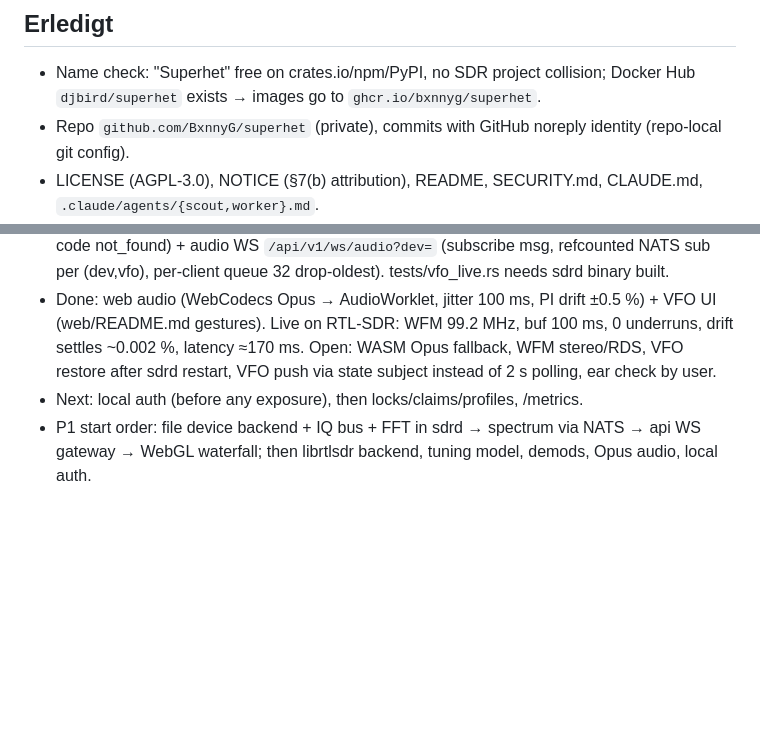
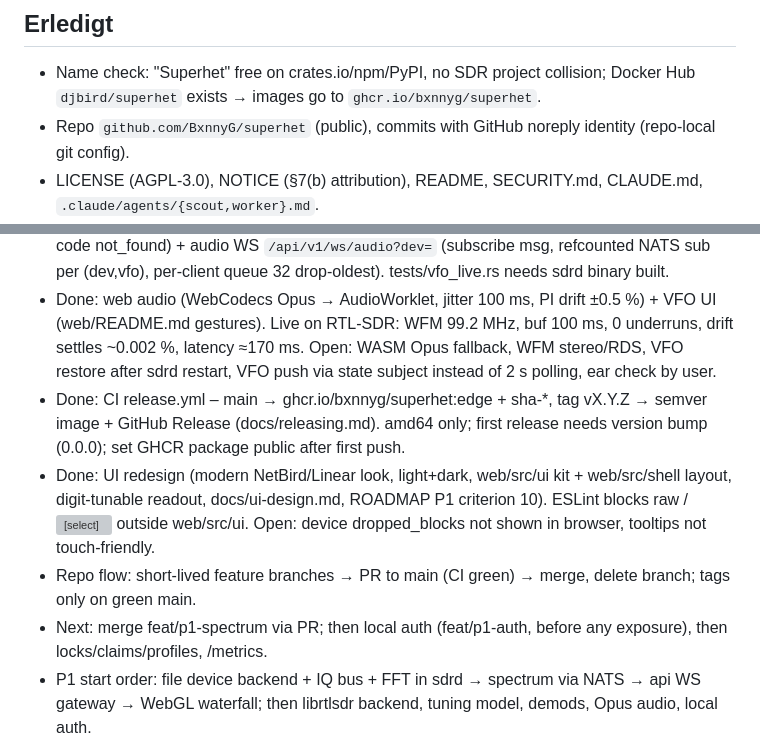
Before and after one commit to BxnnyG/superhet, a Markdown page: HANDOFF.md, 2 parts joined by grey strips. Rendered like a GitHub page; blank space fills up the shorter version; grey boxes are pictures that could not be loaded.

Commit message:
docs: update handoff after UI redesign and release CI
Co-Authored-By: Claude Opus 5.5 <noreply@anthropic.com>

```diff
--- a/HANDOFF.md
+++ b/HANDOFF.md
@@ -5,7 +5,7 @@ Phase 0 (foundation) done and pushed → next: P1 core receiver (docs/ROADMAP.md
 
 ## Erledigt
 - Name check: "Superhet" free on crates.io/npm/PyPI, no SDR project collision; Docker Hub `djbird/superhet` exists → images go to `ghcr.io/bxnnyg/superhet`.
-- Repo `github.com/BxnnyG/superhet` (private), commits with GitHub noreply identity (repo-local git config).
+- Repo `github.com/BxnnyG/superhet` (public), commits with GitHub noreply identity (repo-local git config).
 - LICENSE (AGPL-3.0), NOTICE (§7(b) attribution), README, SECURITY.md, CLAUDE.md, `.claude/agents/{scout,worker}.md`.
 - docs: SCOPE (incl. SDR# parity + beyond), ARCHITECTURE (services, bus subjects), ROADMAP, licenses, ADR 0001–0007.
 - Skeleton: crates superhet-{api,sdrd,pluginhost,worker} (bins, /healthz), superhet-{bus,db,device,dsp,plugin-protocol} (libs); web (React 19, Vite 8, Tailwind 4); compose with postgres:18.6-alpine + nats:2.15.1-alpine (JetStream, per-service users); gen-secrets.sh; CI (rust w/ Postgres+NATS, web, deny, gitleaks, docker); git hooks; check.sh green.
@@ -22,7 +22,10 @@ Phase 0 (foundation) done and pushed → next: P1 core receiver (docs/ROADMAP.md
 - Done: sdrd VFOs (ctl.vfo.{create,update,delete}, max 8, paused when outside span, in state doc `vfos[]`), one `sdrd-vfo` thread fed by Arc'd blocks (queue 16, drop+count), in-repo libopus FFI (superhet-bus feature `opus`), AudioFrame v1 on `sh.v1.dev.<dev>.audio.<vfo>` (docs/protocol-audio.md). Live NATS test green. Open: VFO restore after sdrd restart (from KV), capture_unix_ns is estimated.
 - Done: api VFO REST (GET/POST /devices/{dev}/vfos, PATCH/DELETE /vfos/{id}, 404 via sdrd code not_found) + audio WS `/api/v1/ws/audio?dev=` (subscribe msg, refcounted NATS sub per (dev,vfo), per-client queue 32 drop-oldest). tests/vfo_live.rs needs sdrd binary built.
 - Done: web audio (WebCodecs Opus → AudioWorklet, jitter 100 ms, PI drift ±0.5 %) + VFO UI (web/README.md gestures). Live on RTL-SDR: WFM 99.2 MHz, buf 100 ms, 0 underruns, drift settles ~0.002 %, latency ≈170 ms. Open: WASM Opus fallback, WFM stereo/RDS, VFO restore after sdrd restart, VFO push via state subject instead of 2 s polling, ear check by user.
-- Next: local auth (before any exposure), then locks/claims/profiles, /metrics.
+- Done: CI release.yml – main → ghcr.io/bxnnyg/superhet:edge + sha-*, tag vX.Y.Z → semver image + GitHub Release (docs/releasing.md). amd64 only; first release needs version bump (0.0.0); set GHCR package public after first push.
+- Done: UI redesign (modern NetBird/Linear look, light+dark, web/src/ui kit + web/src/shell layout, digit-tunable readout, docs/ui-design.md, ROADMAP P1 criterion 10). ESLint blocks raw <button>/<select> outside web/src/ui. Open: device dropped_blocks not shown in browser, tooltips not touch-friendly.
+- Repo flow: short-lived feature branches → PR to main (CI green) → merge, delete branch; tags only on green main.
+- Next: merge feat/p1-spectrum via PR; then local auth (feat/p1-auth, before any exposure), then locks/claims/profiles, /metrics.
 - P1 start order: file device backend + IQ bus + FFT in sdrd → spectrum via NATS → api WS gateway → WebGL waterfall; then librtlsdr backend, tuning model, demods, Opus audio, local auth.
 - Spike before P3: confirm no usable open-source TETRA DMO decoder; collect own TMO/DMO reference recordings (review for private data before committing, SECURITY.md).
 - Tooling: TypeScript pinned 6.0.3 (typescript-eslint), gitleaks installed locally, cargo-nextest not; gitleaks-action needs license if repo moves to an org.
```
